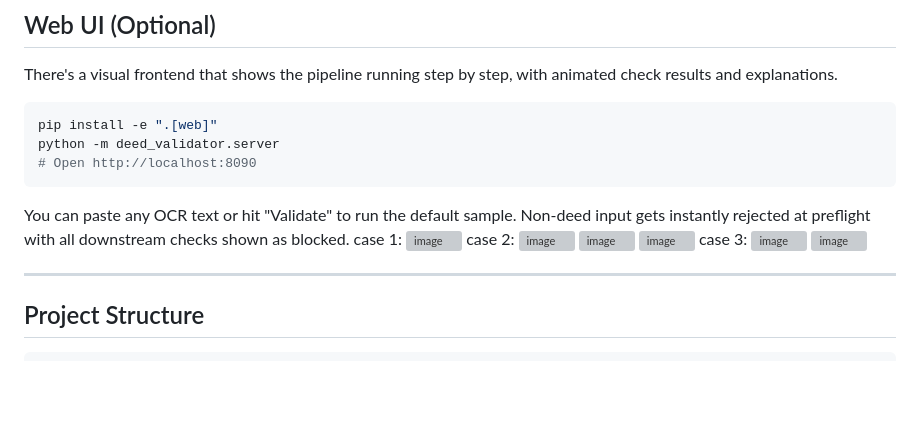
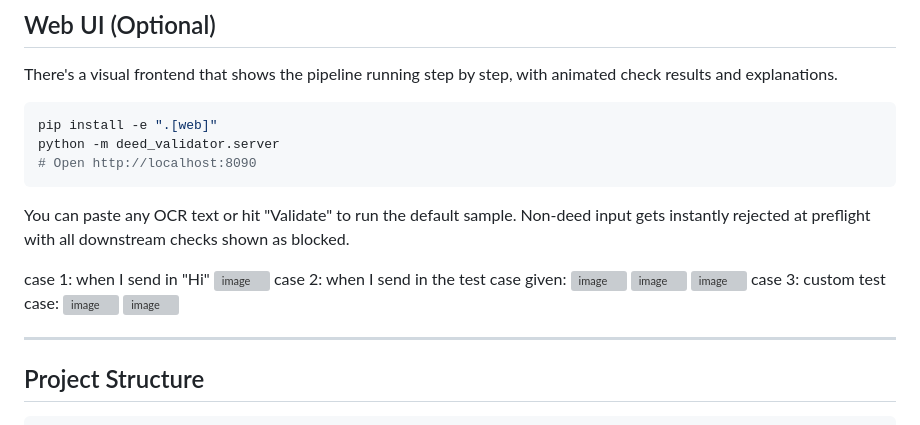
Before and after one commit to Safdar-Nizam/bad-deed-validator, a Markdown page: README.md, the part around the change. GitHub-like rendering; blank space fills up the shorter version; grey boxes are pictures that could not be loaded.

Commit message:
Revise test case descriptions in README
Updated test cases with clearer descriptions and examples.

````diff
--- a/README.md
+++ b/README.md
@@ -245,11 +245,12 @@ python -m deed_validator.server
 ```
 
 You can paste any OCR text or hit "Validate" to run the default sample. Non-deed input gets instantly rejected at preflight with all downstream checks shown as blocked.
-case 1: <img width="1858" height="943" alt="image" src="https://github.com/user-attachments/assets/672a22f5-6ac1-4f51-8aa4-1950f7946023" />
-case 2: <img width="1856" height="892" alt="image" src="https://github.com/user-attachments/assets/38dde23e-af18-48c7-ae91-215a47ef2a19" />
+
+case 1: when I send in "Hi"  <img width="1858" height="943" alt="image" src="https://github.com/user-attachments/assets/672a22f5-6ac1-4f51-8aa4-1950f7946023" />
+case 2: when I send in the test case given: <img width="1856" height="892" alt="image" src="https://github.com/user-attachments/assets/38dde23e-af18-48c7-ae91-215a47ef2a19" />
         <img width="1242" height="775" alt="image" src="https://github.com/user-attachments/assets/307fc333-97f6-4742-a7ca-09d2e2220dee" />
         <img width="1833" height="877" alt="image" src="https://github.com/user-attachments/assets/6d63f8b7-91d4-4e42-b18e-8375b6f4ce86" />
-case 3: <img width="1847" height="885" alt="image" src="https://github.com/user-attachments/assets/c6f5e0c5-6d5c-4618-ac97-8f72ad8bb013" />
+case 3: custom test case: <img width="1847" height="885" alt="image" src="https://github.com/user-attachments/assets/c6f5e0c5-6d5c-4618-ac97-8f72ad8bb013" />
         <img width="1848" height="507" alt="image" src="https://github.com/user-attachments/assets/1f0b66df-b9ac-400d-a990-42753ca1b98b" />
 
 
````
